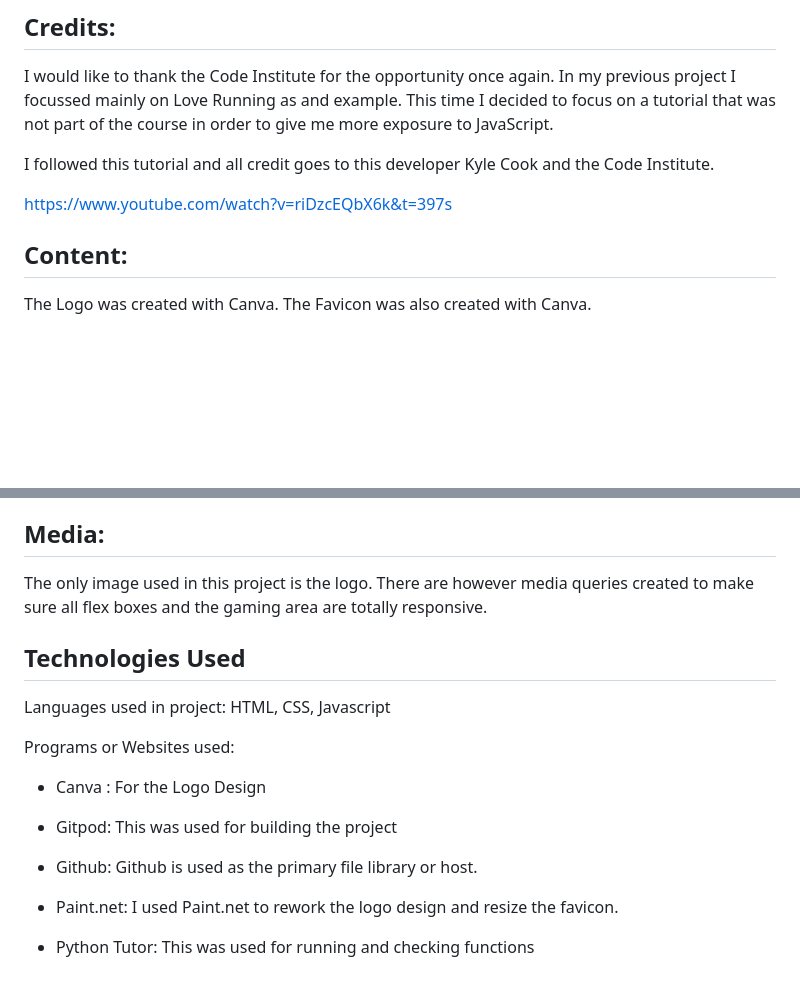
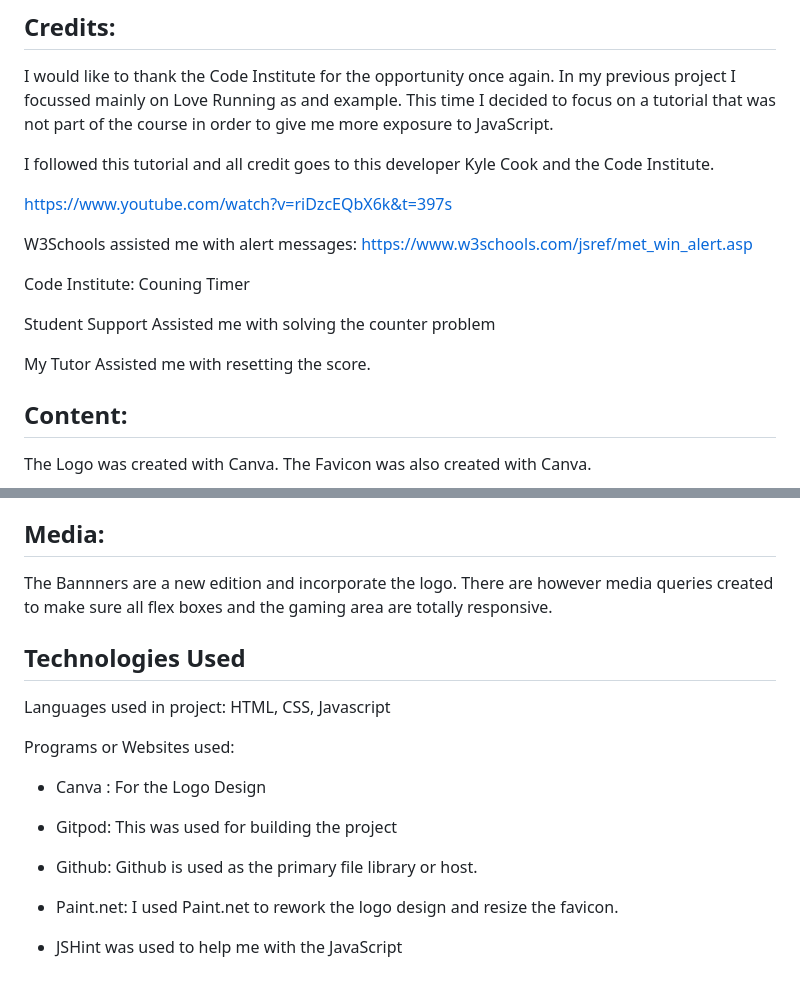
Before and after one commit to BrendanCooney/the-ultimate-gamers-quiz, a Markdown page: README.md, 2 parts joined by grey strips. Rendered like a GitHub page; blank space fills up the shorter version.

```diff
--- a/README.md
+++ b/README.md
@@ -71,6 +78,14 @@ I would like to thank the Code Institute for the opportunity once again. In my p
 I followed this tutorial and all credit goes to this developer Kyle Cook and the Code Institute.
 
 https://www.youtube.com/watch?v=riDzcEQbX6k&t=397s
+
+W3Schools assisted me with alert messages: https://www.w3schools.com/jsref/met_win_alert.asp
+
+Code Institute: Couning Timer
+
+Student Support Assisted me with solving the counter problem
+
+My Tutor  Assisted me with resetting the score.
 
 ## Content:
 
@@ -85,7 +100,7 @@ I kept the colours similar to the previous project. If possible I will aim to ke
 
 
 ## Media:
-The only image used in this project is the logo. There are however media queries created to make sure all flex boxes and the gaming area are totally responsive.
+The Bannners are a new edition and incorporate the logo. There are however media queries created to make sure all flex boxes and the gaming area are totally responsive.
 
 ## Technologies Used
 
@@ -102,4 +117,4 @@ Programs or Websites used:
 
 * Paint.net: I used Paint.net to rework the logo design and resize the favicon.
 
-* Python Tutor: This was used for running and checking functions
+* JSHint was used to help me with the JavaScript
```
Also changed, not shown: other parts of README.md (+12 -5 lines), assets/images/lighthouse_mobile_1.PNG (added), assets/images/lighthouse_mobile_2.PNG (added), assets/images/lighthouse_new_1.PNG (added), assets/images/lighthouse_new_2.PNG (added), 1 other file.
